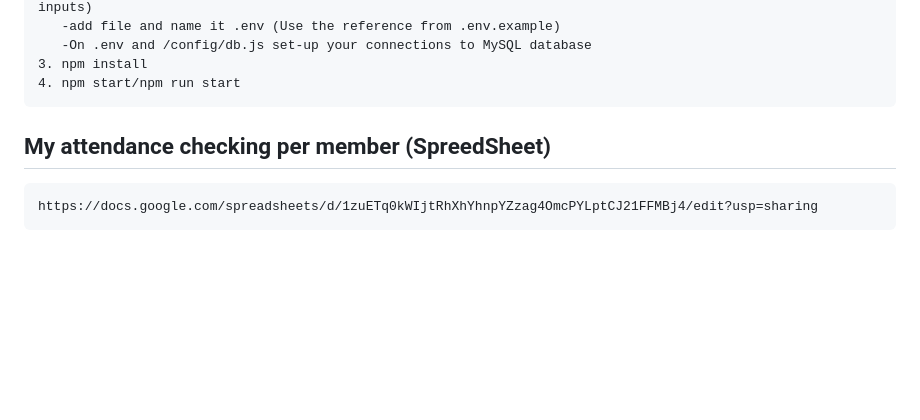
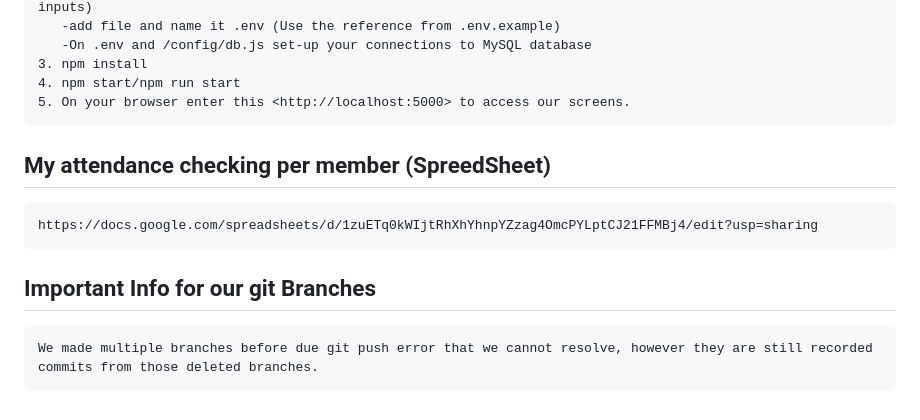
Before and after one commit to peraltaisaiahjaireh-maker/SYSTEM.SIAxDBMS_GROUP5, a Markdown page: README.md, the part around the change. Rendered like a GitHub page; blank space fills up the shorter version.

Commit message:
docx: README.MD is updated again

````diff
--- a/README.md
+++ b/README.md
@@ -115,9 +115,15 @@ NEED TO INSTALL
    -On .env and /config/db.js set-up your connections to MySQL database
 3. npm install
 4. npm start/npm run start
+5. On your browser enter this <http://localhost:5000> to access our screens.
 ```
 
 ## My attendance checking per member (SpreedSheet)
 ```
 https://docs.google.com/spreadsheets/d/1zuETq0kWIjtRhXhYhnpYZzag4OmcPYLptCJ21FFMBj4/edit?usp=sharing
 ```
+
+## Important Info for our git Branches
+```
+We made multiple branches before due git push error that we cannot resolve, however they are still recorded commits from those deleted branches.
+```
````
